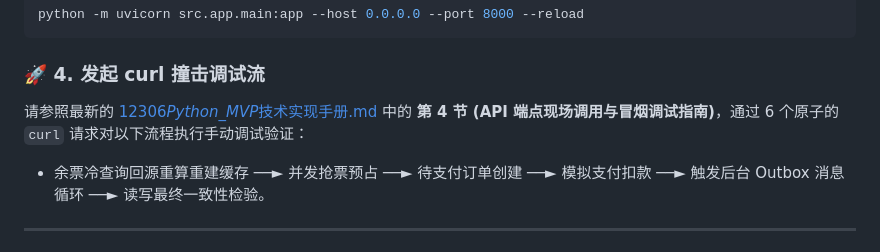
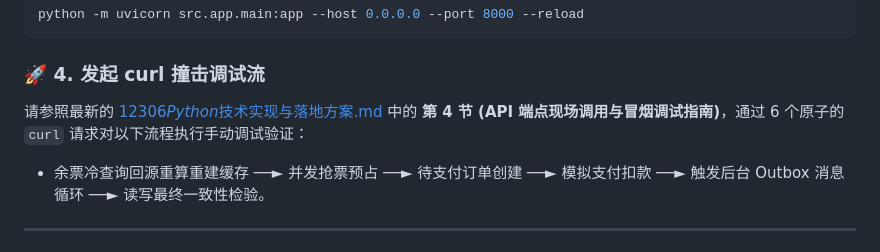
Before and after one commit to jeffery9/12306, a Markdown page: README.md, the part around the change. GitHub-like rendering.

Commit message:
docs: establish Python dual-stack blueprint spec and keep Java 21 blueprints intact in docs/

```diff
--- a/README.md
+++ b/README.md
@@ -181,7 +181,7 @@ python -m uvicorn src.app.main:app --host 0.0.0.0 --port 8000 --reload
 
 ### 🚀 4. 发起 curl 撞击调试流
 
-请参照最新的 [12306*Python_MVP*技术实现手册.md](./docs/12306_Python_MVP_技术实现手册.md) 中的 **第 4 节 (API 端点现场调用与冒烟调试指南)**，通过 6 个原子的 `curl` 请求对以下流程执行手动调试验证：
+请参照最新的 [12306*Python*技术实现与落地方案.md](./docs/12306_Python_技术实现与落地方案.md) 中的 **第 4 节 (API 端点现场调用与冒烟调试指南)**，通过 6 个原子的 `curl` 请求对以下流程执行手动调试验证：
 
 - 余票冷查询回源重算重建缓存 ──► 并发抢票预占 ──► 待支付订单创建 ──► 模拟支付扣款 ──► 触发后台 Outbox 消息循环 ──► 读写最终一致性检验。
 
```
Also changed, not shown: docs/12306_Python_MVP_技术实现手册.md (deleted, +0 -333 lines), docs/12306_Python_技术实现与落地方案.md (added, +252 -0 lines).
